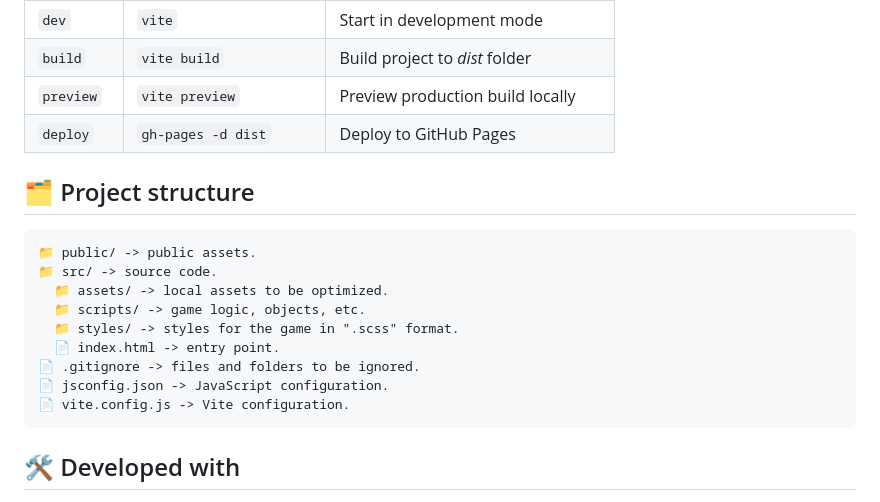
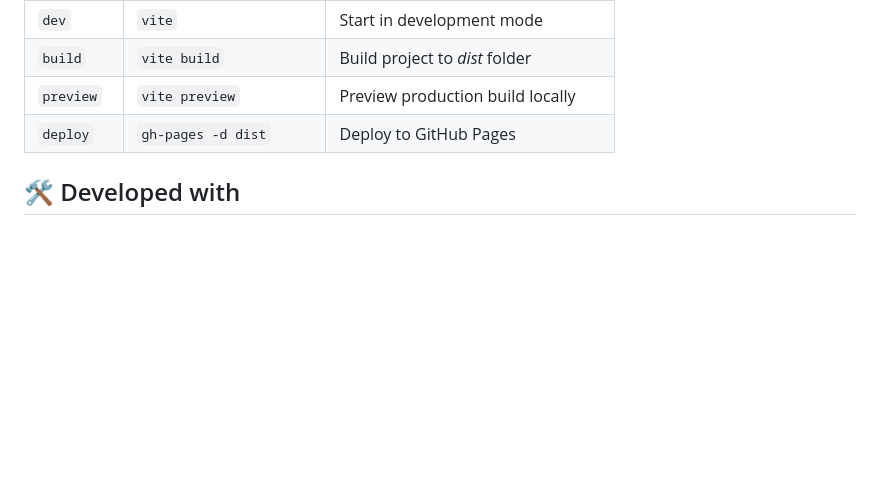
Before and after one commit to GracilianoOG/2d-canvas-shooter, a Markdown page: README.md, the part around one of its changes. Rendered like a GitHub page; blank space fills up the shorter version.

````diff
--- a/README.md
+++ b/README.md
@@ -59,20 +59,6 @@ npm run dev
 | `preview`   | `vite preview`               | Preview production build locally        |
 | `deploy`    | `gh-pages -d dist`           | Deploy to GitHub Pages                  |
 
-## 🗂️ Project structure
-
-```
-📁 public/ -> public assets.
-📁 src/ -> source code.
-  📁 assets/ -> local assets to be optimized.
-  📁 scripts/ -> game logic, objects, etc.
-  📁 styles/ -> styles for the game in ".scss" format.
-  📄 index.html -> entry point.
-📄 .gitignore -> files and folders to be ignored.
-📄 jsconfig.json -> JavaScript configuration.
-📄 vite.config.js -> Vite configuration.
-```
-
 ## 🛠️ Developed with
 
 [![Tool icons from skillicons](https://skillicons.dev/icons?i=js,sass,vite,nodejs,npm,vscode)](https://skillicons.dev)
````
Also changed, not shown: other parts of README.md (+5 -36 lines).
